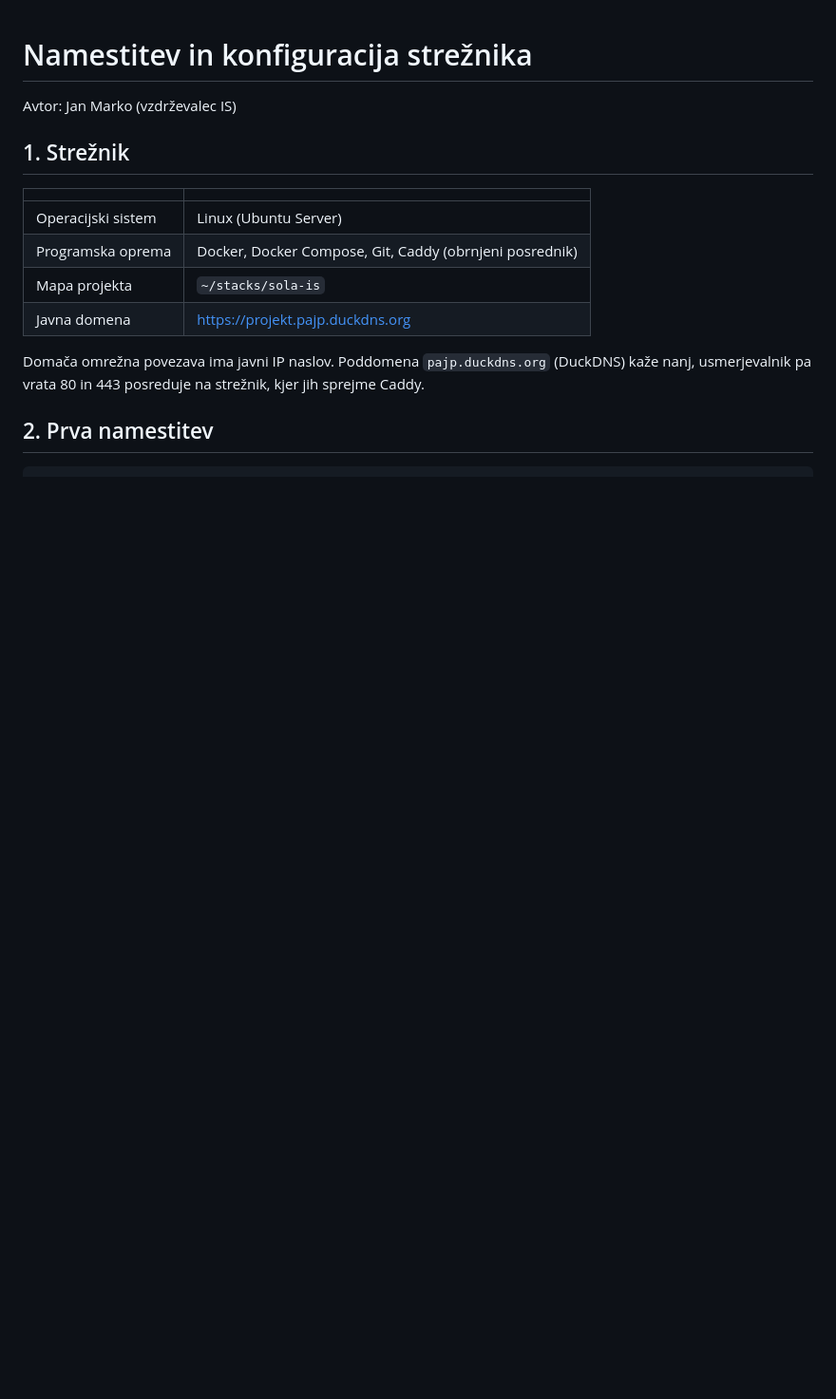
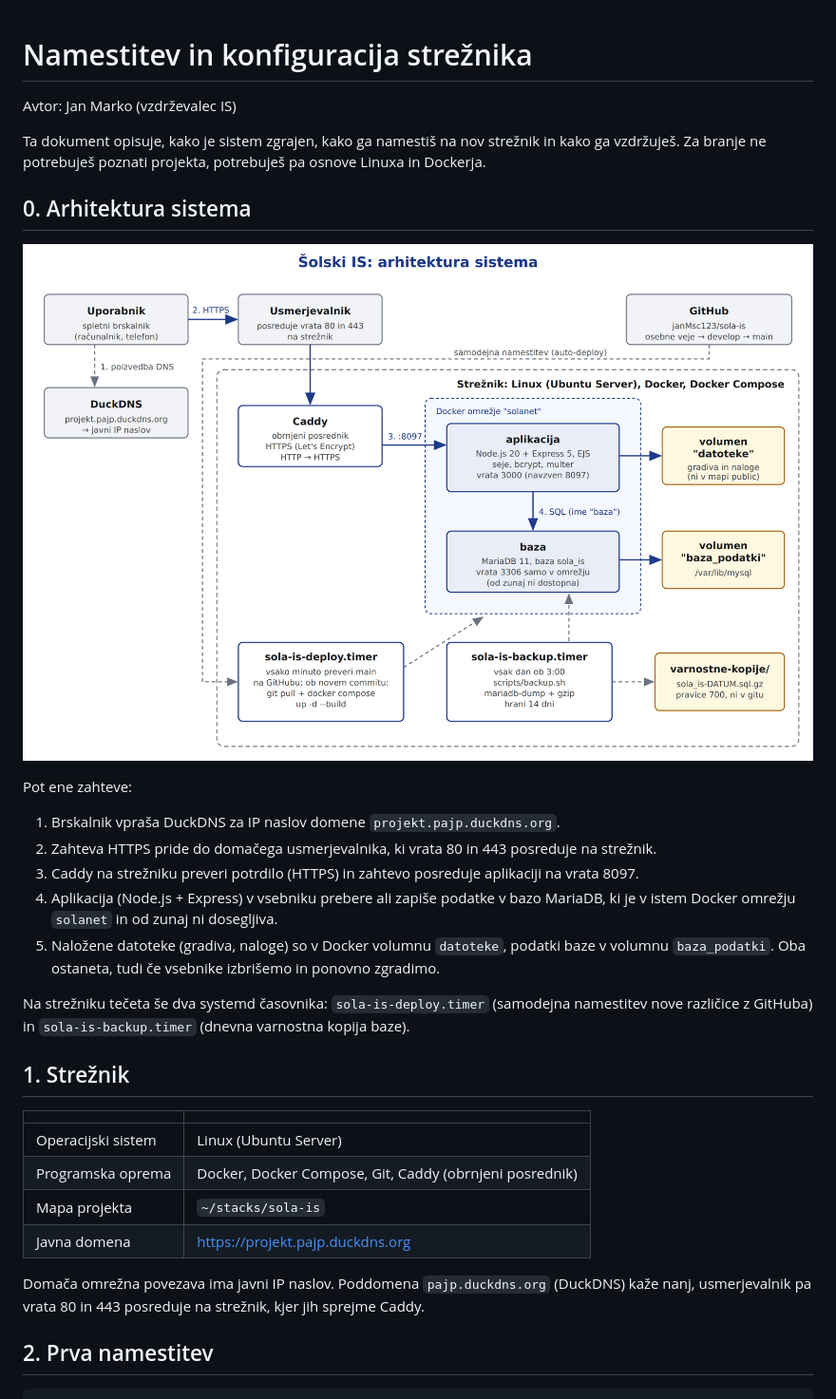
Before and after one commit to janMsc123/sola-is, a Markdown page: dokumentacija/namestitev.md, the part around one of its changes. Shown at 95% size. Rendered like a GitHub page; pictures changed too: dokumentacija/arhitektura.png (added); blank space fills up the shorter version.

Commit message:
docs: diagram arhitekture, dokončana tehnična dokumentacija

```diff
--- a/dokumentacija/namestitev.md
+++ b/dokumentacija/namestitev.md
@@ -1,6 +1,24 @@
 # Namestitev in konfiguracija strežnika
 
 Avtor: Jan Marko (vzdrževalec IS)
+
+Ta dokument opisuje, kako je sistem zgrajen, kako ga namestiš na nov strežnik in kako ga vzdržuješ.
+Za branje ne potrebuješ poznati projekta, potrebuješ pa osnove Linuxa in Dockerja.
+
+## 0. Arhitektura sistema
+![Arhitektura sistema](arhitektura.png)
+
+Pot ene zahteve:
+1. Brskalnik vpraša DuckDNS za IP naslov domene `projekt.pajp.duckdns.org`.
+2. Zahteva HTTPS pride do domačega usmerjevalnika, ki vrata 80 in 443 posreduje na strežnik.
+3. Caddy na strežniku preveri potrdilo (HTTPS) in zahtevo posreduje aplikaciji na vrata 8097.
+4. Aplikacija (Node.js + Express) v vsebniku prebere ali zapiše podatke v bazo MariaDB, ki je v
+   istem Docker omrežju `solanet` in od zunaj ni dosegljiva.
+5. Naložene datoteke (gradiva, naloge) so v Docker volumnu `datoteke`, podatki baze v volumnu
+   `baza_podatki`. Oba ostaneta, tudi če vsebnike izbrišemo in ponovno zgradimo.
+
+Na strežniku tečeta še dva systemd časovnika: `sola-is-deploy.timer` (samodejna namestitev nove
+različice z GitHuba) in `sola-is-backup.timer` (dnevna varnostna kopija baze).
 
 ## 1. Strežnik
 | | |
```
Also changed, not shown: other parts of dokumentacija/namestitev.md (+40 -0 lines).
